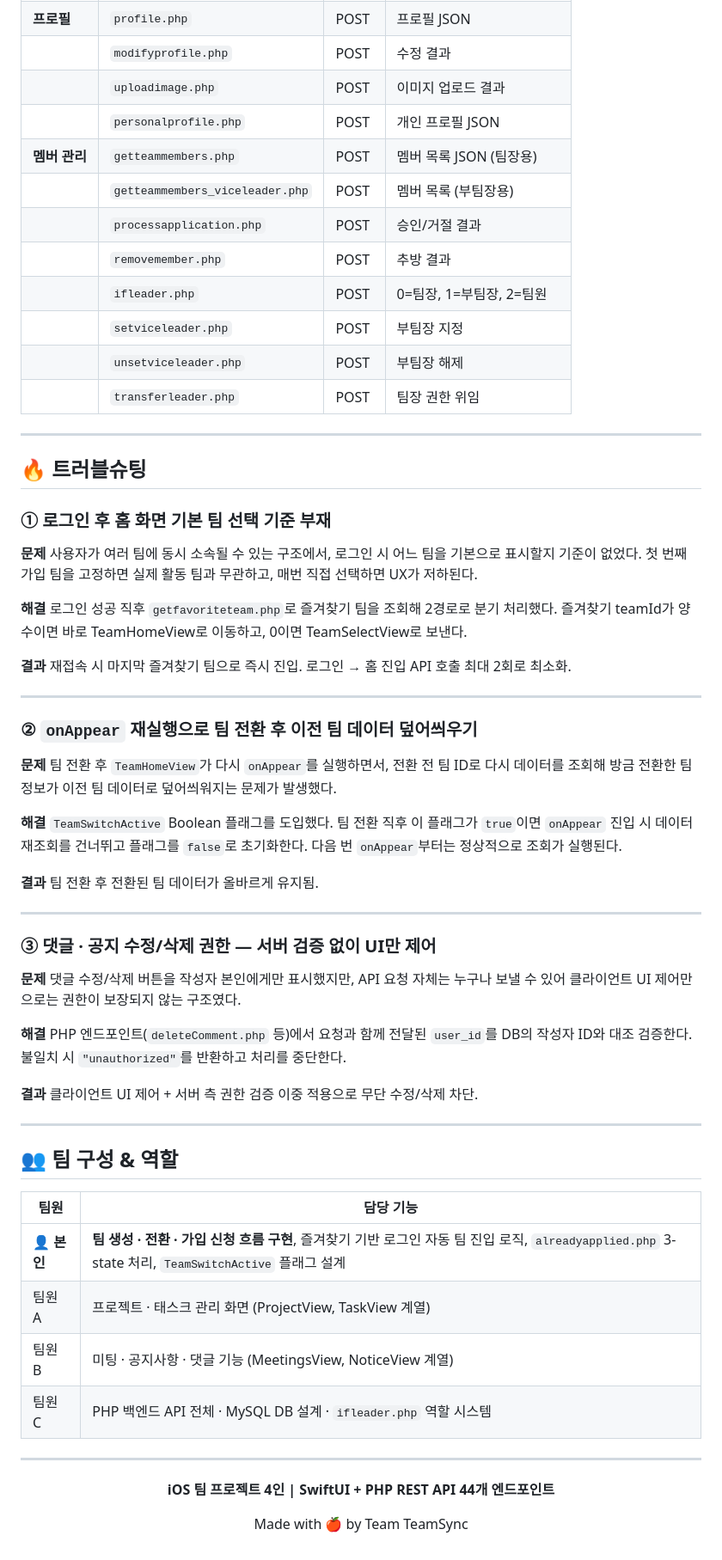
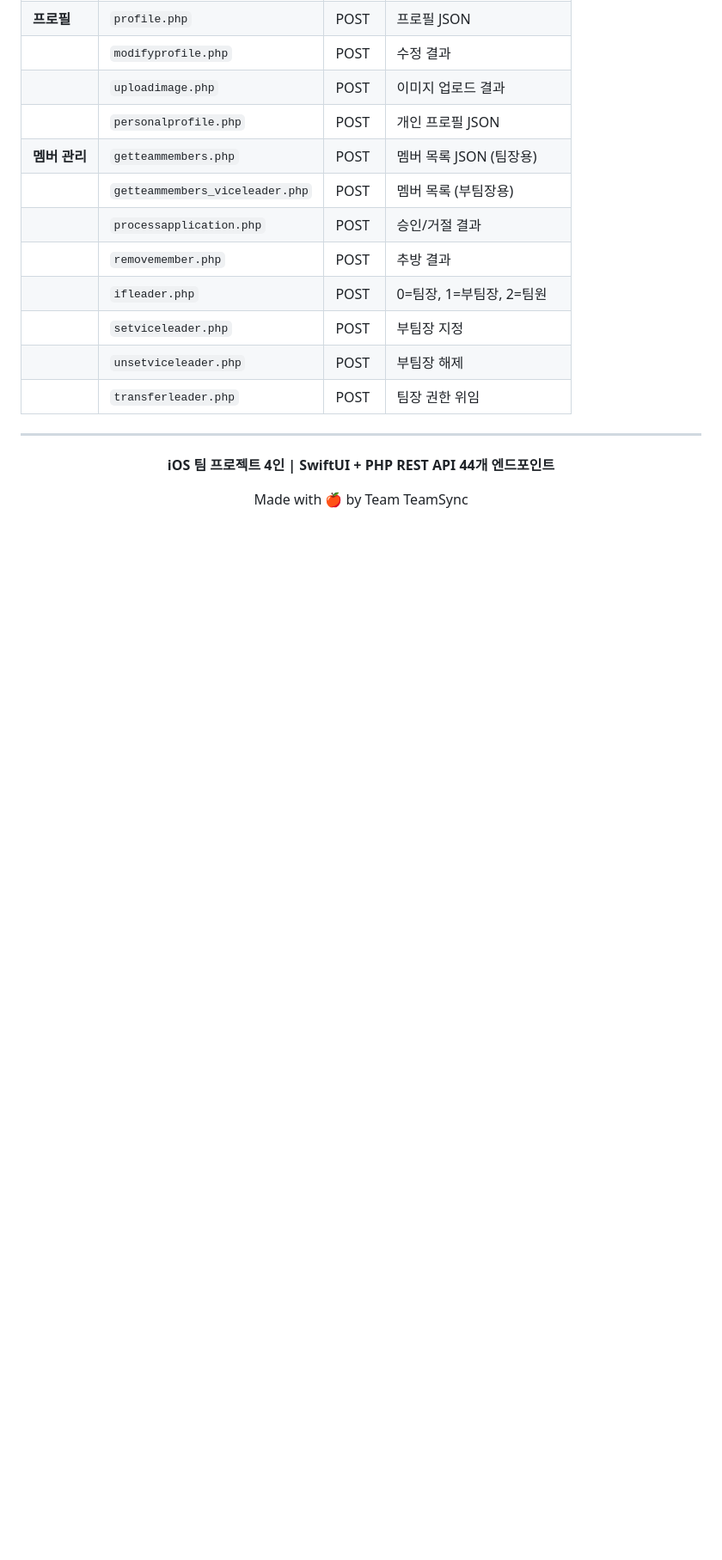
Before and after one commit to summmmmmmin/IPhone_Programming, a Markdown page: README.md, the part around the change. Shown at 86% size. Rendered like a GitHub page; folded sections open; blank space fills up the shorter version.

```diff
--- a/README.md
+++ b/README.md
@@ -275,57 +275,7 @@ TeamSync는 **로그인 직후 역할을 판별**해 팀장·부팀장·팀원
 
 ---
 
-## 🔥 트러블슈팅
 
-### ① 로그인 후 홈 화면 기본 팀 선택 기준 부재
-
-**문제**
-사용자가 여러 팀에 동시 소속될 수 있는 구조에서, 로그인 시 어느 팀을 기본으로 표시할지 기준이 없었다. 첫 번째 가입 팀을 고정하면 실제 활동 팀과 무관하고, 매번 직접 선택하면 UX가 저하된다.
-
-**해결**
-로그인 성공 직후 `getfavoriteteam.php`로 즐겨찾기 팀을 조회해 2경로로 분기 처리했다. 즐겨찾기 teamId가 양수이면 바로 TeamHomeView로 이동하고, 0이면 TeamSelectView로 보낸다.
-
-**결과**
-재접속 시 마지막 즐겨찾기 팀으로 즉시 진입. 로그인 → 홈 진입 API 호출 최대 2회로 최소화.
-
----
-
-### ② `onAppear` 재실행으로 팀 전환 후 이전 팀 데이터 덮어씌우기
-
-**문제**
-팀 전환 후 `TeamHomeView`가 다시 `onAppear`를 실행하면서, 전환 전 팀 ID로 다시 데이터를 조회해 방금 전환한 팀 정보가 이전 팀 데이터로 덮어씌워지는 문제가 발생했다.
-
-**해결**
-`TeamSwitchActive` Boolean 플래그를 도입했다. 팀 전환 직후 이 플래그가 `true`이면 `onAppear` 진입 시 데이터 재조회를 건너뛰고 플래그를 `false`로 초기화한다. 다음 번 `onAppear`부터는 정상적으로 조회가 실행된다.
-
-**결과**
-팀 전환 후 전환된 팀 데이터가 올바르게 유지됨.
-
----
-
-### ③ 댓글 · 공지 수정/삭제 권한 — 서버 검증 없이 UI만 제어
-
-**문제**
-댓글 수정/삭제 버튼을 작성자 본인에게만 표시했지만, API 요청 자체는 누구나 보낼 수 있어 클라이언트 UI 제어만으로는 권한이 보장되지 않는 구조였다.
-
-**해결**
-PHP 엔드포인트(`deleteComment.php` 등)에서 요청과 함께 전달된 `user_id`를 DB의 작성자 ID와 대조 검증한다. 불일치 시 `"unauthorized"`를 반환하고 처리를 중단한다.
-
-**결과**
-클라이언트 UI 제어 + 서버 측 권한 검증 이중 적용으로 무단 수정/삭제 차단.
-
----
-
-## 👥 팀 구성 & 역할
-
-| 팀원 | 담당 기능 |
-|---|---|
-| 👤 **본인** | **팀 생성 · 전환 · 가입 신청 흐름 구현**, 즐겨찾기 기반 로그인 자동 팀 진입 로직, `alreadyapplied.php` 3-state 처리, `TeamSwitchActive` 플래그 설계 |
-| 팀원 A | 프로젝트 · 태스크 관리 화면 (ProjectView, TaskView 계열) |
-| 팀원 B | 미팅 · 공지사항 · 댓글 기능 (MeetingsView, NoticeView 계열) |
-| 팀원 C | PHP 백엔드 API 전체 · MySQL DB 설계 · `ifleader.php` 역할 시스템 |
-
----
 
 <div align="center">
 
```
